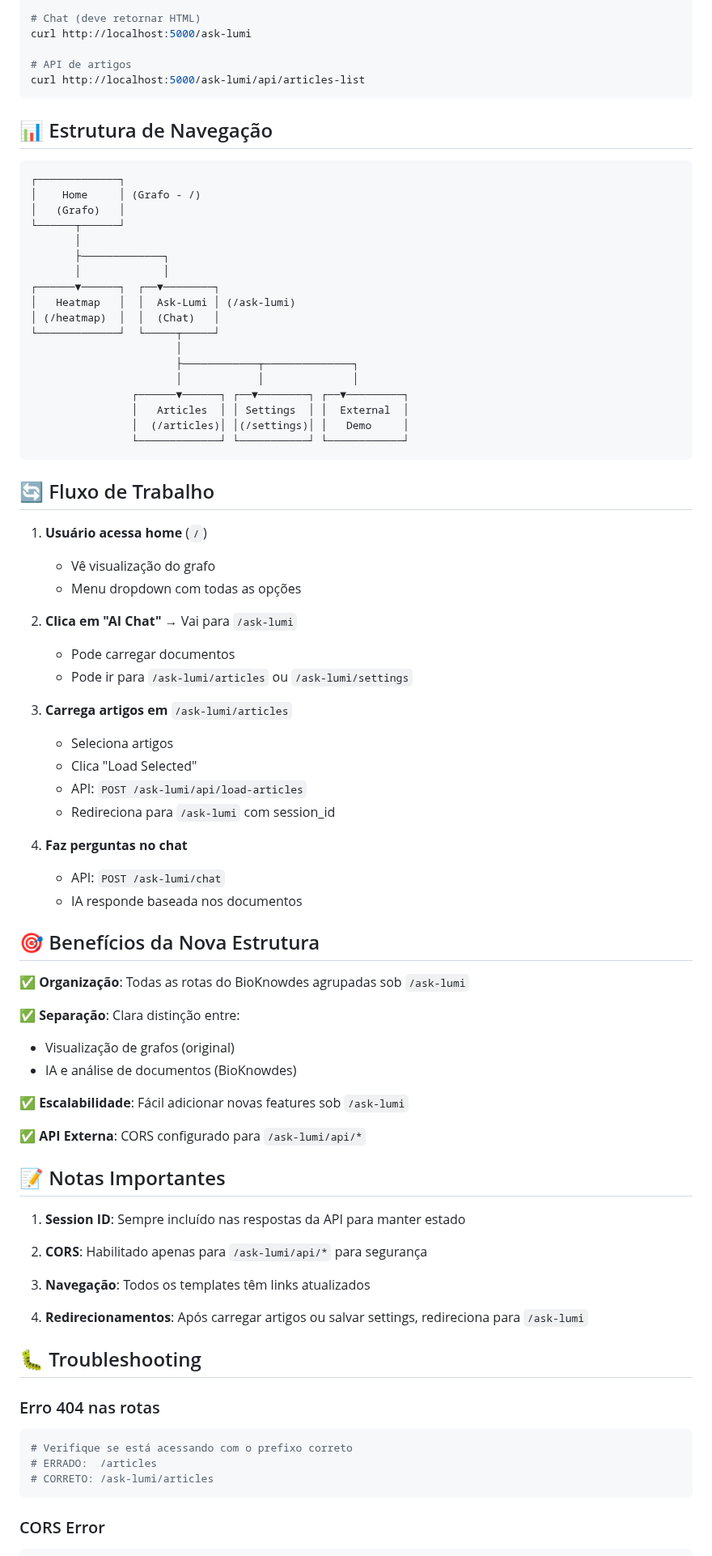
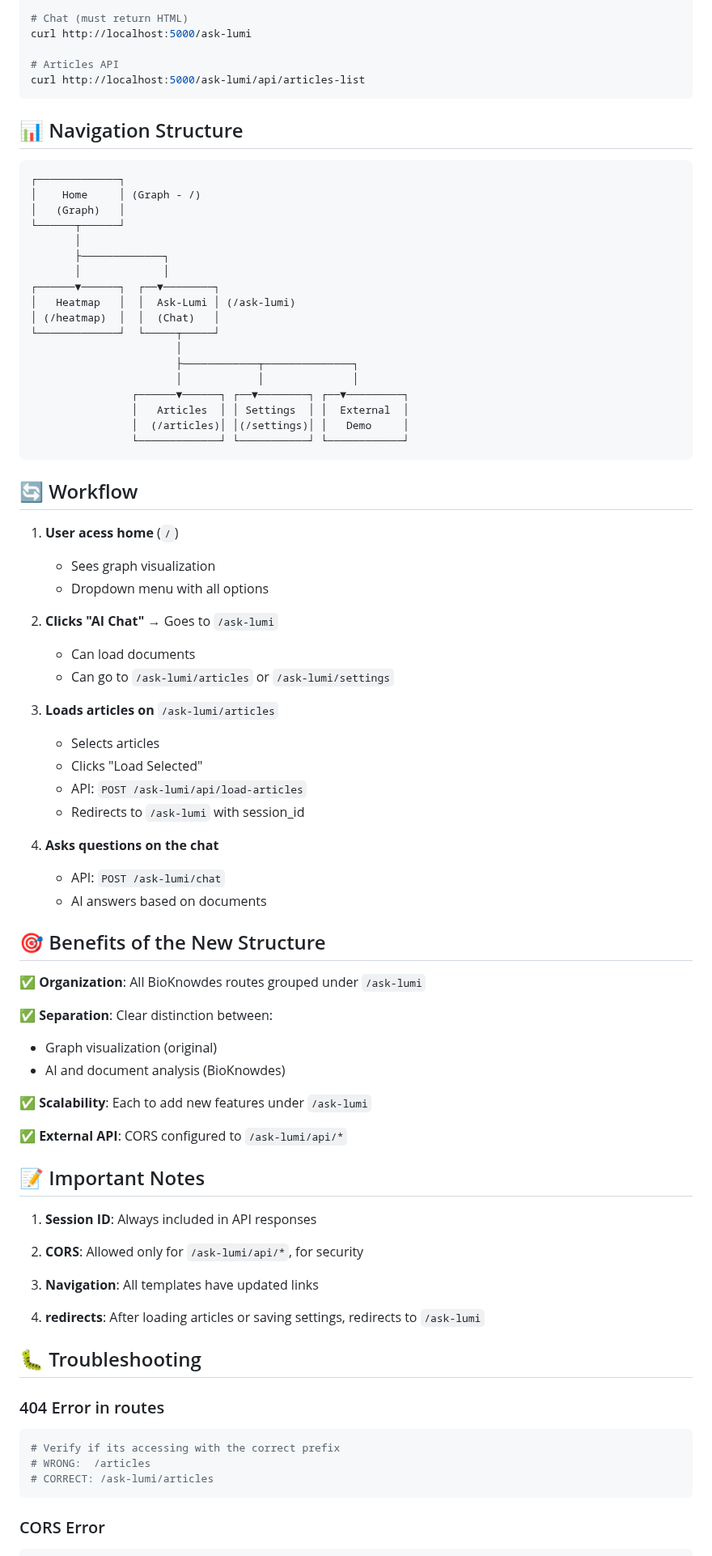
Before and after one commit to giovannimicaroni/bioknow-nasa, a Markdown page: README.md, the part around one of its changes. Shown at 81% size. Drawn GitHub-style.

````diff
--- a/README.md
+++ b/README.md
@@ -162,18 +162,18 @@ Teste cada rota:
 curl http://localhost:5000/
 
-# Chat (deve retornar HTML)
+# Chat (must return HTML)
 curl http://localhost:5000/ask-lumi
 
-# API de artigos
+# Articles API
 curl http://localhost:5000/ask-lumi/api/articles-list
 ```
 
-## 📊 Estrutura de Navegação
+## 📊 Navigation Structure
 
 ```
 ┌─────────────┐
-│    Home     │ (Grafo - /)
-│   (Grafo)   │
+│    Home     │ (Graph - /)
+│   (Graph)   │
 └──────┬──────┘
        │
        ├─────────────┐
@@ -191,55 +191,55 @@ curl http://localhost:5000/ask-lumi/api/articles-list
                 └─────────────┘ └───────────┘ └────────────┘
 ```
 
-## 🔄 Fluxo de Trabalho
+## 🔄 Workflow
 
-1. **Usuário acessa home** (`/`)
-   - Vê visualização do grafo
-   - Menu dropdown com todas as opções
+1. **User acess home** (`/`)
+   - Sees graph visualization
+   - Dropdown menu with all options
 
-2. **Clica em "AI Chat"** → Vai para `/ask-lumi`
-   - Pode carregar documentos
-   - Pode ir para `/ask-lumi/articles` ou `/ask-lumi/settings`
+2. **Clicks "AI Chat"** → Goes to `/ask-lumi`
+   - Can load documents
+   - Can go to `/ask-lumi/articles` or `/ask-lumi/settings`
 
-3. **Carrega artigos em** `/ask-lumi/articles`
-   - Seleciona artigos
-   - Clica "Load Selected"
+3. **Loads articles on** `/ask-lumi/articles`
+   - Selects articles
+   - Clicks "Load Selected"
    - API: `POST /ask-lumi/api/load-articles`
-   - Redireciona para `/ask-lumi` com session_id
+   - Redirects to `/ask-lumi` with session_id
 
-4. **Faz perguntas no chat**
+4. **Asks questions on the chat**
    - API: `POST /ask-lumi/chat`
-   - IA responde baseada nos documentos
+   - AI answers based on documents
 
-## 🎯 Benefícios da Nova Estrutura
+## 🎯 Benefits of the New Structure
 
-✅ **Organização**: Todas as rotas do BioKnowdes agrupadas sob `/ask-lumi`
+✅ **Organization**: All BioKnowdes routes grouped under `/ask-lumi`
 
-✅ **Separação**: Clara distinção entre:
-   - Visualização de grafos (original)
-   - IA e análise de documentos (BioKnowdes)
+✅ **Separation**: Clear distinction between:
+   - Graph visualization (original)
+   - AI and document analysis (BioKnowdes)
 
-✅ **Escalabilidade**: Fácil adicionar novas features sob `/ask-lumi`
+✅ **Scalability**: Each to add new features under `/ask-lumi`
 
-✅ **API Externa**: CORS configurado para `/ask-lumi/api/*`
+✅ **External API**: CORS configured to `/ask-lumi/api/*`
 
-## 📝 Notas Importantes
+## 📝 Important Notes
 
-1. **Session ID**: Sempre incluído nas respostas da API para manter estado
+1. **Session ID**: Always included in API responses
 
-2. **CORS**: Habilitado apenas para `/ask-lumi/api/*` para segurança
+2. **CORS**: Allowed only for `/ask-lumi/api/*`, for security
 
-3. **Navegação**: Todos os templates têm links atualizados
+3. **Navigation**: All templates have updated links
 
-4. **Redirecionamentos**: Após carregar artigos ou salvar settings, redireciona para `/ask-lumi`
+4. **redirects**: After loading articles or saving settings, redirects to `/ask-lumi`
 
 ## 🐛 Troubleshooting
 
-### Erro 404 nas rotas
+### 404 Error in routes
 ```bash
-# Verifique se está acessando com o prefixo correto
-# ERRADO:  /articles
-# CORRETO: /ask-lumi/articles
+# Verify if its accessing with the correct prefix
+# WRONG:  /articles
+# CORRECT: /ask-lumi/articles
 ```
 
 ### CORS Error
````
Also changed, not shown: other parts of README.md (+71 -71 lines).
